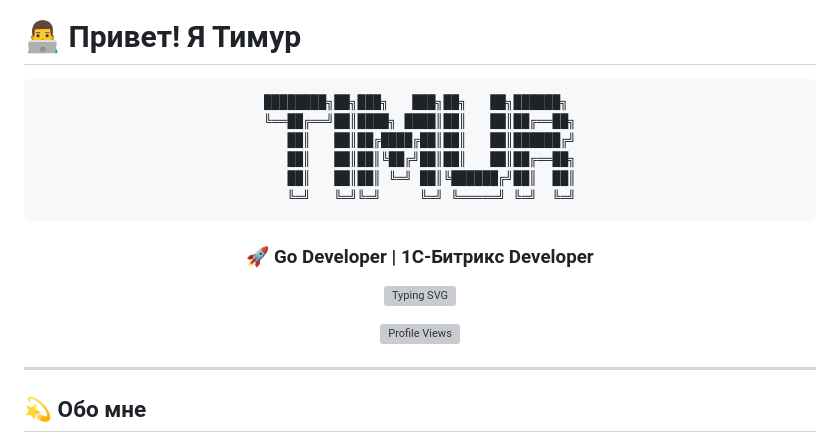
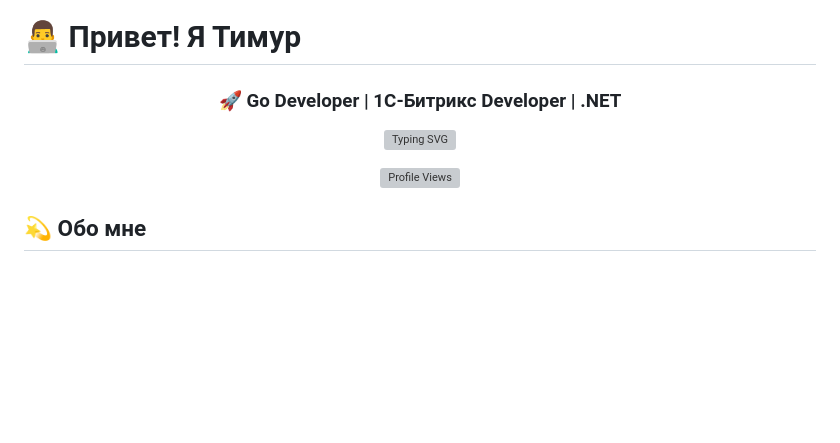
Before and after one commit to tishmal/tishmal, a Markdown page: README.md, the part around one of its changes. Rendered like a GitHub page; blank space fills up the shorter version; grey boxes are pictures that could not be loaded.

Commit message:
add portfolio2

````diff
--- a/README.md
+++ b/README.md
@@ -2,24 +2,13 @@
 
 <div align="center">
 
-```
-████████╗██╗███╗   ███╗██╗   ██╗██████╗
-╚══██╔══╝██║████╗ ████║██║   ██║██╔══██╗
-   ██║   ██║██╔████╔██║██║   ██║██████╔╝
-   ██║   ██║██║╚██╔╝██║██║   ██║██╔══██╗
-   ██║   ██║██║ ╚═╝ ██║╚██████╔╝██║  ██║
-   ╚═╝   ╚═╝╚═╝     ╚═╝ ╚═════╝ ╚═╝  ╚═╝
-```
-
-### 🚀 Go Developer | 1С-Битрикс Developer
+### 🚀 Go Developer | 1С-Битрикс Developer | .NET
 
 [![Typing SVG](https://readme-typing-svg.herokuapp.com?font=Fira+Code&size=22&pause=1000&color=00FF00&center=true&vCenter=true&width=600&lines=Backend+Developer;Go+%7C+PHP+%7C+1C-Bitrix;Building+scalable+solutions)](https://git.io/typing-svg)
 
 ![Profile Views](https://komarev.com/ghpvc/?username=tishmal&color=00ff00&style=flat-square)
 
 </div>
-
----
 
 ## 💫 Обо мне
 
````
Also changed, not shown: other parts of README.md (+0 -1 lines).
